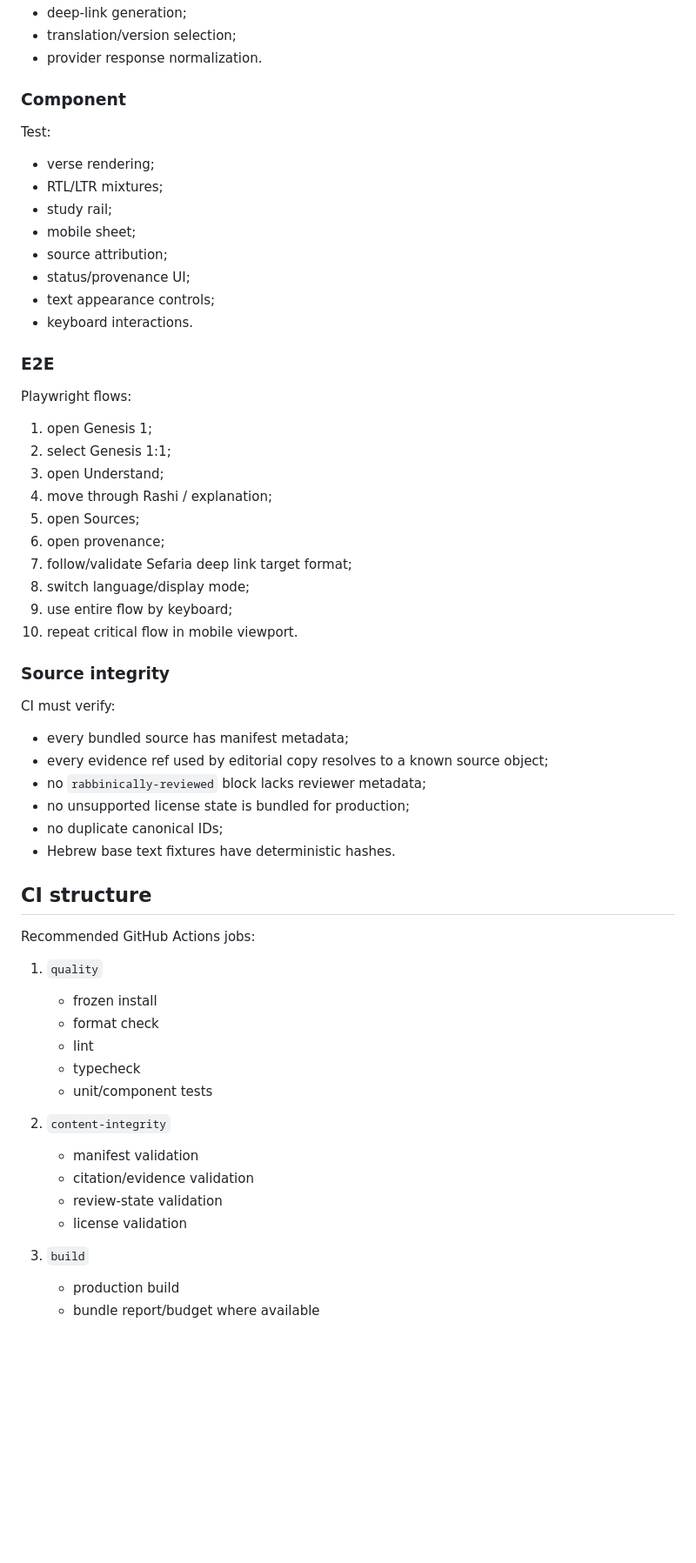
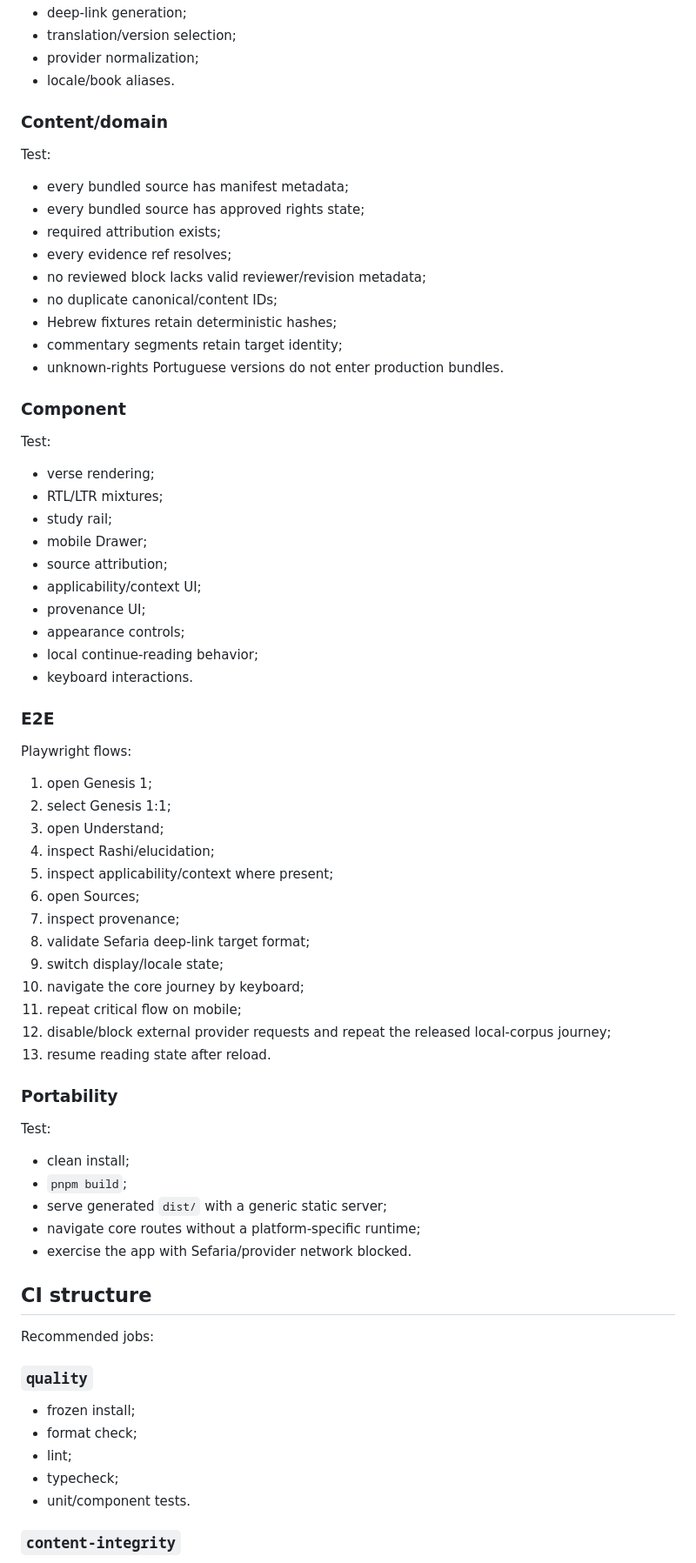
Before and after one commit to vinicius-pi/ben-noach, a Markdown page: docs/SECURITY_AND_QA.md, the part around one of its changes. Shown at 87% size. GitHub-like rendering; blank space fills up the shorter version.

```diff
--- a/docs/SECURITY_AND_QA.md
+++ b/docs/SECURITY_AND_QA.md
@@ -244,6 +299,21 @@ Test:
 - deep-link generation;
 - translation/version selection;
-- provider response normalization.
+- provider normalization;
+- locale/book aliases.
+
+### Content/domain
+
+Test:
+
+- every bundled source has manifest metadata;
+- every bundled source has approved rights state;
+- required attribution exists;
+- every evidence ref resolves;
+- no reviewed block lacks valid reviewer/revision metadata;
+- no duplicate canonical/content IDs;
+- Hebrew fixtures retain deterministic hashes;
+- commentary segments retain target identity;
+- unknown-rights Portuguese versions do not enter production bundles.
 
 ### Component
 
@@ -252,10 +322,12 @@ Test:
 - verse rendering;
 - RTL/LTR mixtures;
 - study rail;
-- mobile sheet;
+- mobile Drawer;
 - source attribution;
-- status/provenance UI;
-- text appearance controls;
+- applicability/context UI;
+- provenance UI;
+- appearance controls;
+- local continue-reading behavior;
 - keyboard interactions.
 
 ### E2E
@@ -265,43 +337,38 @@ Playwright flows:
 1. open Genesis 1;
 2. select Genesis 1:1;
 3. open Understand;
-4. move through Rashi / explanation;
-5. open Sources;
-6. open provenance;
-7. follow/validate Sefaria deep link target format;
-8. switch language/display mode;
-9. use entire flow by keyboard;
-10. repeat critical flow in mobile viewport.
+4. inspect Rashi/elucidation;
+5. inspect applicability/context where present;
+6. open Sources;
+7. inspect provenance;
+8. validate Sefaria deep-link target format;
+9. switch display/locale state;
+10. navigate the core journey by keyboard;
+11. repeat critical flow on mobile;
+12. disable/block external provider requests and repeat the released local-corpus journey;
+13. resume reading state after reload.
 
-### Source integrity
+### Portability
 
-CI must verify:
+Test:
 
-- every bundled source has manifest metadata;
-- every evidence ref used by editorial copy resolves to a known source object;
-- no `rabbinically-reviewed` block lacks reviewer metadata;
-- no unsupported license state is bundled for production;
-- no duplicate canonical IDs;
-- Hebrew base text fixtures have deterministic hashes.
+- clean install;
+- `pnpm build`;
+- serve generated `dist/` with a generic static server;
+- navigate core routes without a platform-specific runtime;
+- exercise the app with Sefaria/provider network blocked.
 
 ## CI structure
 
-Recommended GitHub Actions jobs:
+Recommended jobs:
 
-1. `quality`
-   - frozen install
-   - format check
-   - lint
-   - typecheck
-   - unit/component tests
+### `quality`
 
-2. `content-integrity`
-   - manifest validation
-   - citation/evidence validation
-   - review-state validation
-   - license validation
+- frozen install;
+- format check;
+- lint;
+- typecheck;
+- unit/component tests.
 
-3. `build`
-   - production build
-   - bundle report/budget where available
+### `content-integrity`
 
```
Also changed, not shown: other parts of docs/SECURITY_AND_QA.md (+224 -137 lines).
